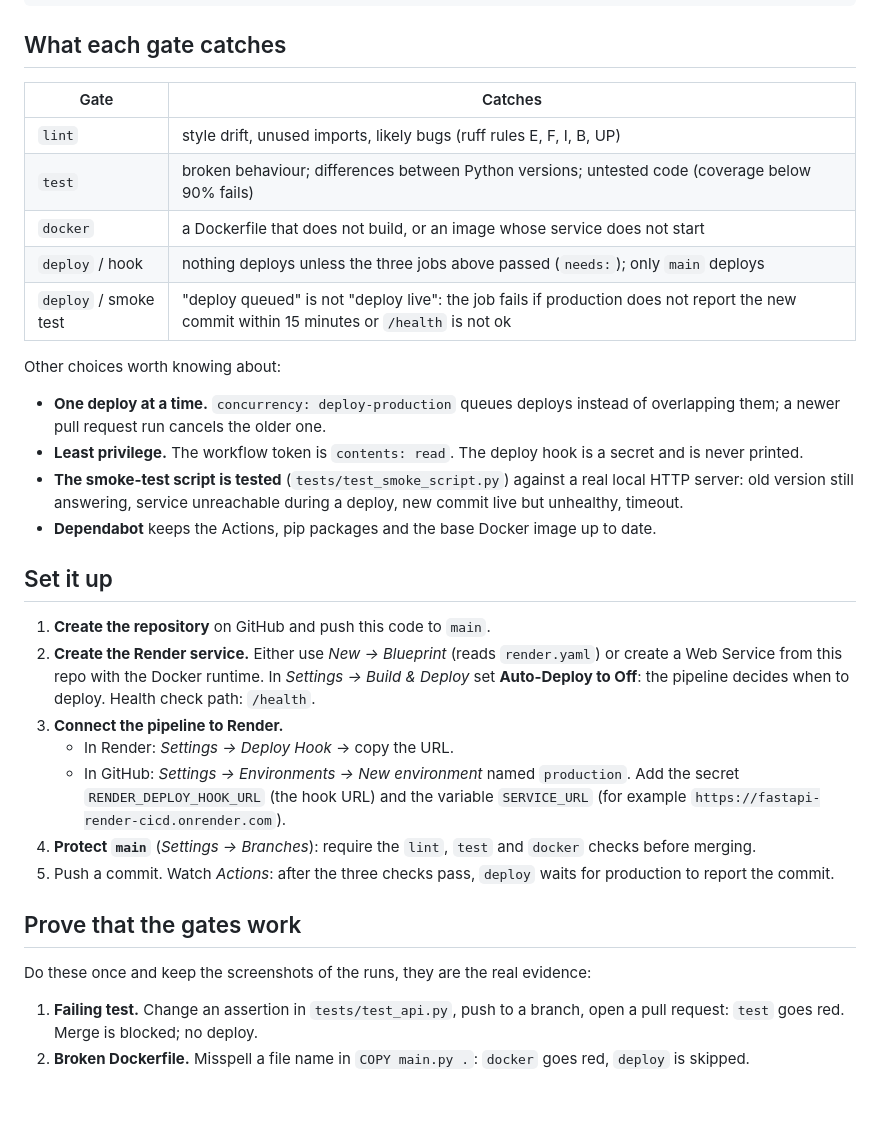
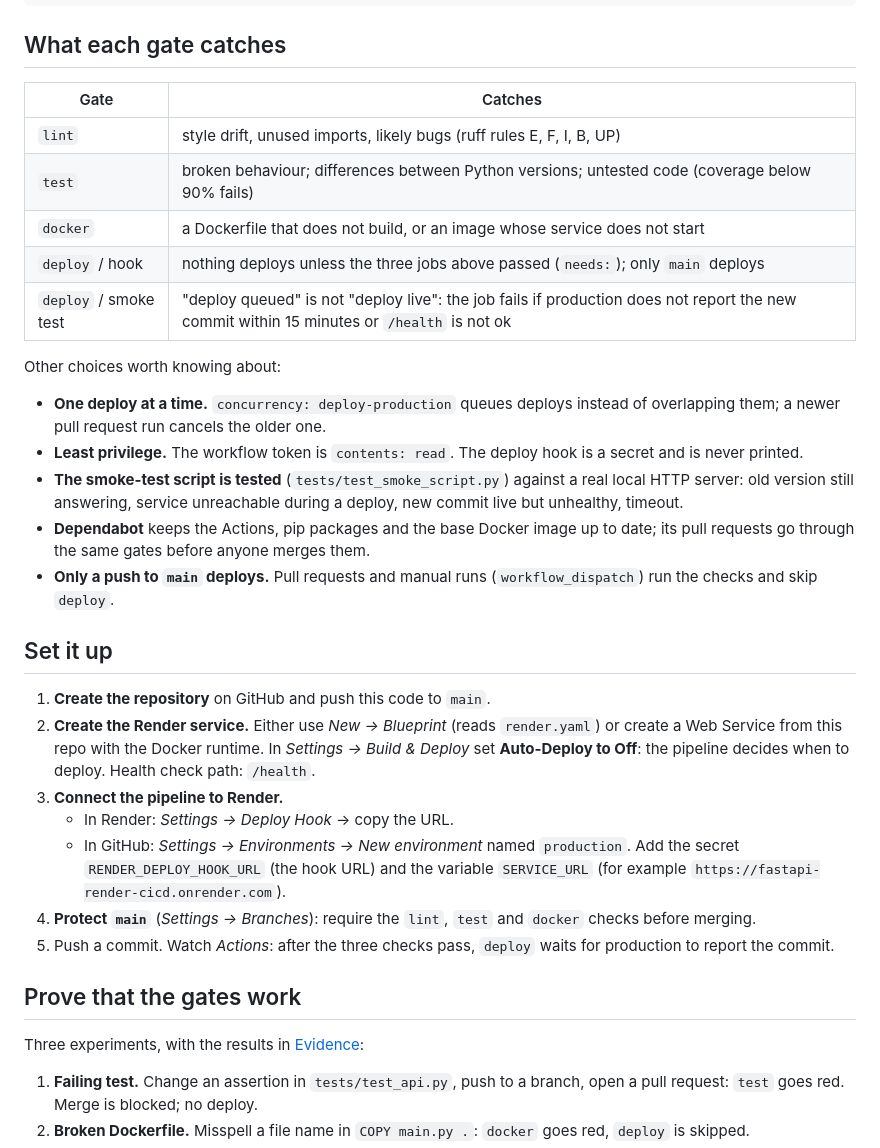
Before and after one commit to pavelsilinskiiwork/fastapi-render-cicd, a Markdown page: README.md, the part around one of its changes. Drawn GitHub-style; blank space fills up the shorter version.

```diff
--- a/README.md
+++ b/README.md
@@ -22,12 +22,12 @@ pull request / push to main
 
 ## What each gate catches
 
-| Gate | Catches |
-| --- | --- |
-| `lint` | style drift, unused imports, likely bugs (ruff rules E, F, I, B, UP) |
-| `test` | broken behaviour; differences between Python versions; untested code (coverage below 90% fails) |
-| `docker` | a Dockerfile that does not build, or an image whose service does not start |
-| `deploy` / hook | nothing deploys unless the three jobs above passed (`needs:`); only `main` deploys |
+| Gate                  | Catches                                                                                                                                   |
+| --------------------- | ----------------------------------------------------------------------------------------------------------------------------------------- |
+| `lint`                | style drift, unused imports, likely bugs (ruff rules E, F, I, B, UP)                                                                      |
+| `test`                | broken behaviour; differences between Python versions; untested code (coverage below 90% fails)                                           |
+| `docker`              | a Dockerfile that does not build, or an image whose service does not start                                                                |
+| `deploy` / hook       | nothing deploys unless the three jobs above passed (`needs:`); only `main` deploys                                                        |
 | `deploy` / smoke test | "deploy queued" is not "deploy live": the job fails if production does not report the new commit within 15 minutes or `/health` is not ok |
 
 Other choices worth knowing about:
@@ -37,25 +37,27 @@ Other choices worth knowing about:
 - **Least privilege.** The workflow token is `contents: read`. The deploy hook is a secret and is never printed.
 - **The smoke-test script is tested** (`tests/test_smoke_script.py`) against a real local HTTP server: old version
   still answering, service unreachable during a deploy, new commit live but unhealthy, timeout.
-- **Dependabot** keeps the Actions, pip packages and the base Docker image up to date.
+- **Dependabot** keeps the Actions, pip packages and the base Docker image up to date; its pull requests go
+  through the same gates before anyone merges them.
+- **Only a push to `main` deploys.** Pull requests and manual runs (`workflow_dispatch`) run the checks and skip `deploy`.
 
 ## Set it up
 
 1. **Create the repository** on GitHub and push this code to `main`.
-2. **Create the Render service.** Either use *New → Blueprint* (reads `render.yaml`) or create a Web Service from
-   this repo with the Docker runtime. In *Settings → Build & Deploy* set **Auto-Deploy to Off**: the pipeline
+2. **Create the Render service.** Either use _New → Blueprint_ (reads `render.yaml`) or create a Web Service from
+   this repo with the Docker runtime. In _Settings → Build & Deploy_ set **Auto-Deploy to Off**: the pipeline
    decides when to deploy. Health check path: `/health`.
 3. **Connect the pipeline to Render.**
-   - In Render: *Settings → Deploy Hook* → copy the URL.
-   - In GitHub: *Settings → Environments → New environment* named `production`.
+   - In Render: _Settings → Deploy Hook_ → copy the URL.
+   - In GitHub: _Settings → Environments → New environment_ named `production`.
      Add the secret `RENDER_DEPLOY_HOOK_URL` (the hook URL) and the variable `SERVICE_URL`
      (for example `https://fastapi-render-cicd.onrender.com`).
-4. **Protect `main`** (*Settings → Branches*): require the `lint`, `test` and `docker` checks before merging.
-5. Push a commit. Watch *Actions*: after the three checks pass, `deploy` waits for production to report the commit.
+4. **Protect `main`** (_Settings → Branches_): require the `lint`, `test` and `docker` checks before merging.
+5. Push a commit. Watch _Actions_: after the three checks pass, `deploy` waits for production to report the commit.
 
 ## Prove that the gates work
 
-Do these once and keep the screenshots of the runs, they are the real evidence:
+Three experiments, with the results in [Evidence](#evidence):
 
 1. **Failing test.** Change an assertion in `tests/test_api.py`, push to a branch, open a pull request: `test` goes red.
    Merge is blocked; no deploy.
```
Also changed, not shown: other parts of README.md (+30 -0 lines), docs/01-test-fails.png (added), docs/02-docker-fails.png (added), docs/03-deploy-log.png (added), docs/03-version-live.png (added), docs/04-actions-history.png (added).
